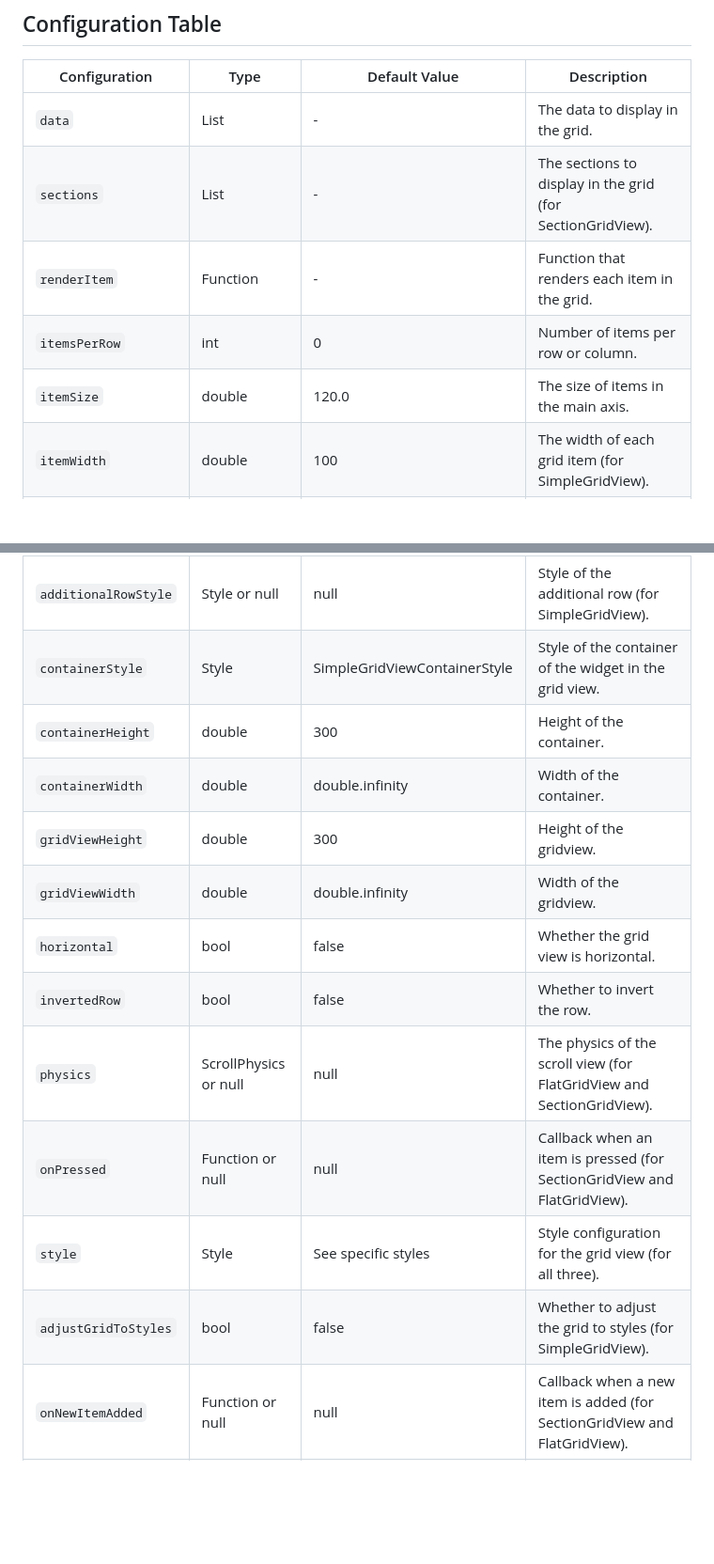
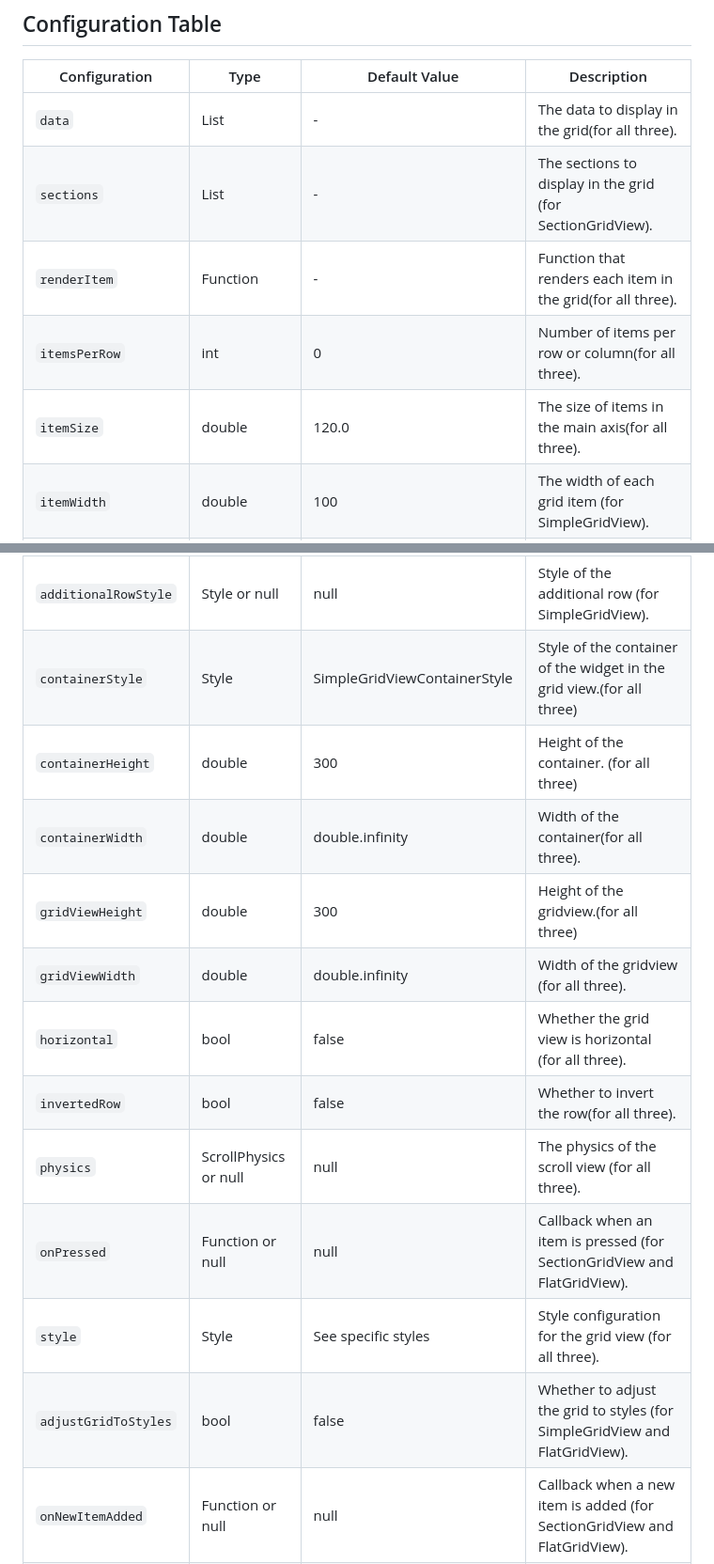
Before and after one commit to otrofy/flutter-super-grid, a Markdown page: README.md, 2 parts joined by grey strips. Shown: that part at 94% size. Drawn GitHub-style; blank space fills up the shorter version.

Commit message:
Corrected all doc in readme

```diff
--- a/README.md
+++ b/README.md
@@ -87,28 +87,28 @@ SectionGridView(
 
 | Configuration           | Type                     | Default Value           | Description                                               |
 |-------------------------|--------------------------|-------------------------|-----------------------------------------------------------|
-| `data`                  | List                     | -                       | The data to display in the grid.                           |
+| `data`                  | List                     | -                       | The data to display in the grid(for all three).                           |
 | `sections`              | List                     | -                       | The sections to display in the grid (for SectionGridView). |
-| `renderItem`            | Function                 | -                       | Function that renders each item in the grid.               |
-| `itemsPerRow`           | int                      | 0                       | Number of items per row or column.                         |
-| `itemSize`              | double                   | 120.0                   | The size of items in the main axis.                        |
+| `renderItem`            | Function                 | -                       | Function that renders each item in the grid(for all three).               |
+| `itemsPerRow`           | int                      | 0                       | Number of items per row or column(for all three).                         |
+| `itemSize`              | double                   | 120.0                   | The size of items in the main axis(for all three).                        |
 | `itemWidth`             | double                   | 100                     | The width of each grid item (for SimpleGridView).          |
 | `itemHeight`            | double                   | 100                     | The height of each grid item (for SimpleGridView).         |
 | `minItemDimension`      | double                   | 120.0                   | Minimum dimension (width or height) of each grid item.     |
 | `staticDimension`       | double or null           | null                    | Static width or height for the container (for SimpleGridView). |
 | `additionalRow`         | Widget                   | SizedBox                | Additional row to be displayed at the bottom of the grid (for SimpleGridView). |
 | `additionalRowStyle`    | Style or null            | null                    | Style of the additional row (for SimpleGridView).          |
-| `containerStyle`        | Style                    | SimpleGridViewContainerStyle | Style of the container of the widget in the grid view.     |
-| `containerHeight`       | double                   | 300                     | Height of the container.                                   |
-| `containerWidth`        | double                   | double.infinity         | Width of the container.                                    |
-| `gridViewHeight`        | double                   | 300                     | Height of the gridview.                                    |
-| `gridViewWidth`         | double                   | double.infinity         | Width of the gridview.                                     |
-| `horizontal`            | bool                     | false                   | Whether the grid view is horizontal.                       |
-| `invertedRow`           | bool                     | false                   | Whether to invert the row.                                 |
-| `physics`               | ScrollPhysics or null    | null                    | The physics of the scroll view (for FlatGridView and SectionGridView). |
+| `containerStyle`        | Style                    | SimpleGridViewContainerStyle | Style of the container of the widget in the grid view.(for all three)     |
+| `containerHeight`       | double                   | 300                     | Height of the container. (for all three)                                  |
+| `containerWidth`        | double                   | double.infinity         | Width of the container(for all three).                                    |
+| `gridViewHeight`        | double                   | 300                     | Height of the gridview.(for all three)                                    |
+| `gridViewWidth`         | double                   | double.infinity         | Width of the gridview (for all three).                                     |
+| `horizontal`            | bool                     | false                   | Whether the grid view is horizontal (for all three).                       |
+| `invertedRow`           | bool                     | false                   | Whether to invert the row(for all three).                                 |
+| `physics`               | ScrollPhysics or null    | null                    | The physics of the scroll view (for all three). |
 | `onPressed`             | Function or null         | null                    | Callback when an item is pressed (for SectionGridView and FlatGridView). |
 | `style`                 | Style                    | See specific styles     | Style configuration for the grid view (for all three).     |
-| `adjustGridToStyles`    | bool                     | false                   | Whether to adjust the grid to styles (for SimpleGridView). |
+| `adjustGridToStyles`    | bool                     | false                   | Whether to adjust the grid to styles (for SimpleGridView and FlatGridView). |
 | `onNewItemAdded`        | Function or null         | null                    | Callback when a new item is added (for SectionGridView and FlatGridView). |
 | `footerWidget`          | Widget                   | SizedBox                | Widget to be displayed as a footer (for SectionGridView and FlatGridView). |
 | `itemContainerStyle`    | Style                    | ContainerStyle()        | Style for the container of each item (for FlatGridView).   |
```
Also changed, not shown: other parts of README.md (+1 -7 lines).
